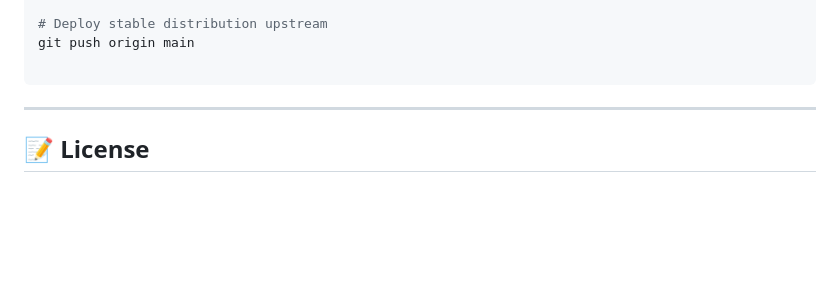
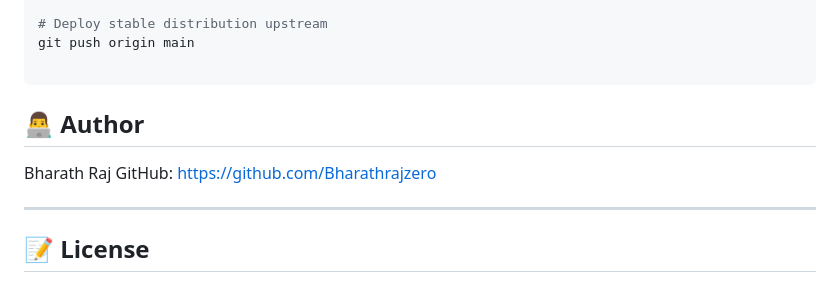
Before and after one commit to Bharathrajzero/GreenRoute-AI, a Markdown page: README.md, the part around the change. Rendered like a GitHub page; blank space fills up the shorter version.

````diff
--- a/README.md
+++ b/README.md
@@ -141,6 +141,9 @@ git commit -m "feat: enhance light theme text color contrast configurations"
 git push origin main
 
 ```
+## 👨‍💻 Author
+Bharath Raj
+GitHub: https://github.com/Bharathrajzero
 
 ---
 
````
